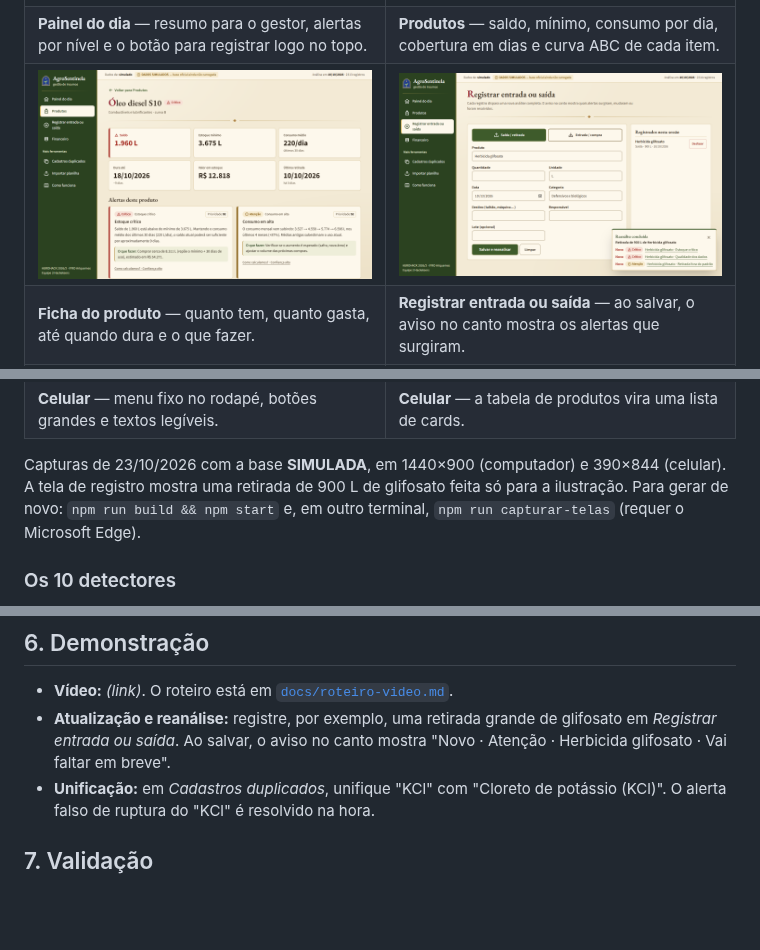
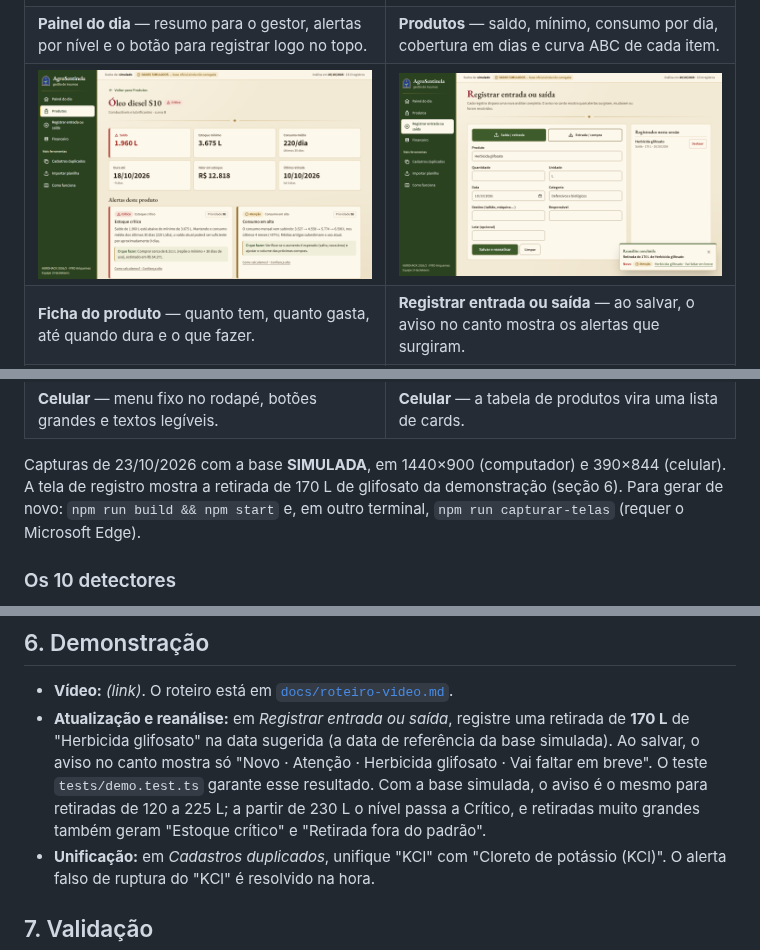
Before and after one commit to ArmandoGT/agrohack2026, a Markdown page: README.md, 3 parts joined by grey strips. Drawn GitHub-style; pictures changed too: docs/img/registrar.png; blank space fills up the shorter version.

```diff
--- a/README.md
+++ b/README.md
@@ -59,7 +59,7 @@
 | ![Painel do dia no celular](docs/img/celular-painel.png) | ![Produtos no celular, em cards](docs/img/celular-produtos.png) |
 | **Celular** — menu fixo no rodapé, botões grandes e textos legíveis. | **Celular** — a tabela de produtos vira uma lista de cards. |
 
-Capturas de 23/10/2026 com a base **SIMULADA**, em 1440×900 (computador) e 390×844 (celular). A tela de registro mostra uma retirada de 900 L de glifosato feita só para a ilustração. Para gerar de novo: `npm run build && npm start` e, em outro terminal, `npm run capturar-telas` (requer o Microsoft Edge).
+Capturas de 23/10/2026 com a base **SIMULADA**, em 1440×900 (computador) e 390×844 (celular). A tela de registro mostra a retirada de 170 L de glifosato da demonstração (seção 6). Para gerar de novo: `npm run build && npm start` e, em outro terminal, `npm run capturar-telas` (requer o Microsoft Edge).
 
 ### Os 10 detectores
 
@@ -118,7 +118,7 @@ npm run build && npm start
 ## 6. Demonstração
 
 - **Vídeo:** _(link)_. O roteiro está em [`docs/roteiro-video.md`](docs/roteiro-video.md).
-- **Atualização e reanálise:** registre, por exemplo, uma retirada grande de glifosato em *Registrar entrada ou saída*. Ao salvar, o aviso no canto mostra "Novo · Atenção · Herbicida glifosato · Vai faltar em breve".
+- **Atualização e reanálise:** em *Registrar entrada ou saída*, registre uma retirada de **170 L** de "Herbicida glifosato" na data sugerida (a data de referência da base simulada). Ao salvar, o aviso no canto mostra só "Novo · Atenção · Herbicida glifosato · Vai faltar em breve". O teste `tests/demo.test.ts` garante esse resultado. Com a base simulada, o aviso é o mesmo para retiradas de 120 a 225 L; a partir de 230 L o nível passa a Crítico, e retiradas muito grandes também geram "Estoque crítico" e "Retirada fora do padrão".
 - **Unificação:** em *Cadastros duplicados*, unifique "KCl" com "Cloreto de potássio (KCl)". O alerta falso de ruptura do "KCl" é resolvido na hora.
 
 ## 7. Validação
```
Also changed, not shown: docs/pitch.md (+2 -2 lines), docs/roteiro-video.md (+1 -1 lines), 5 other files.
